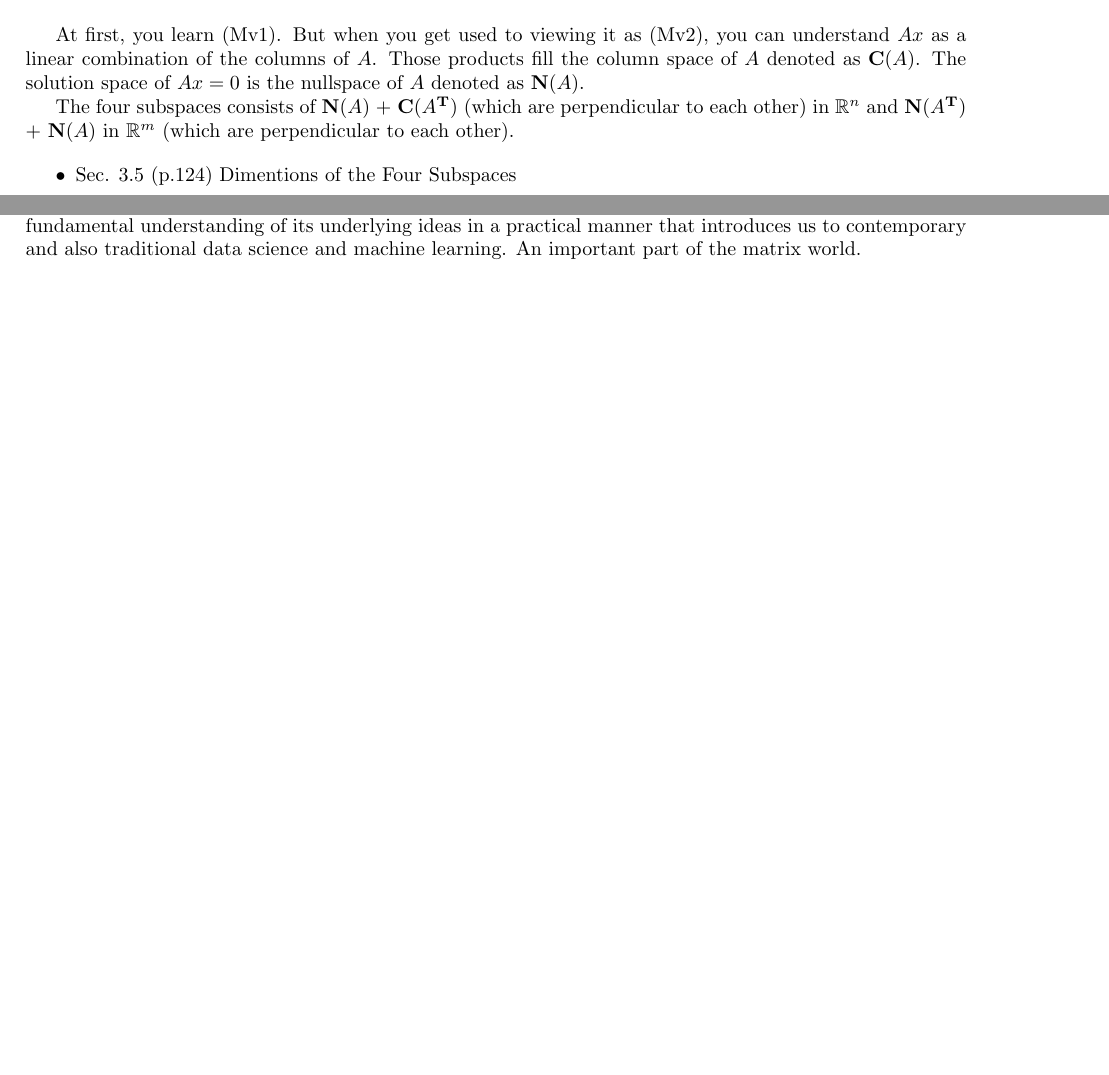
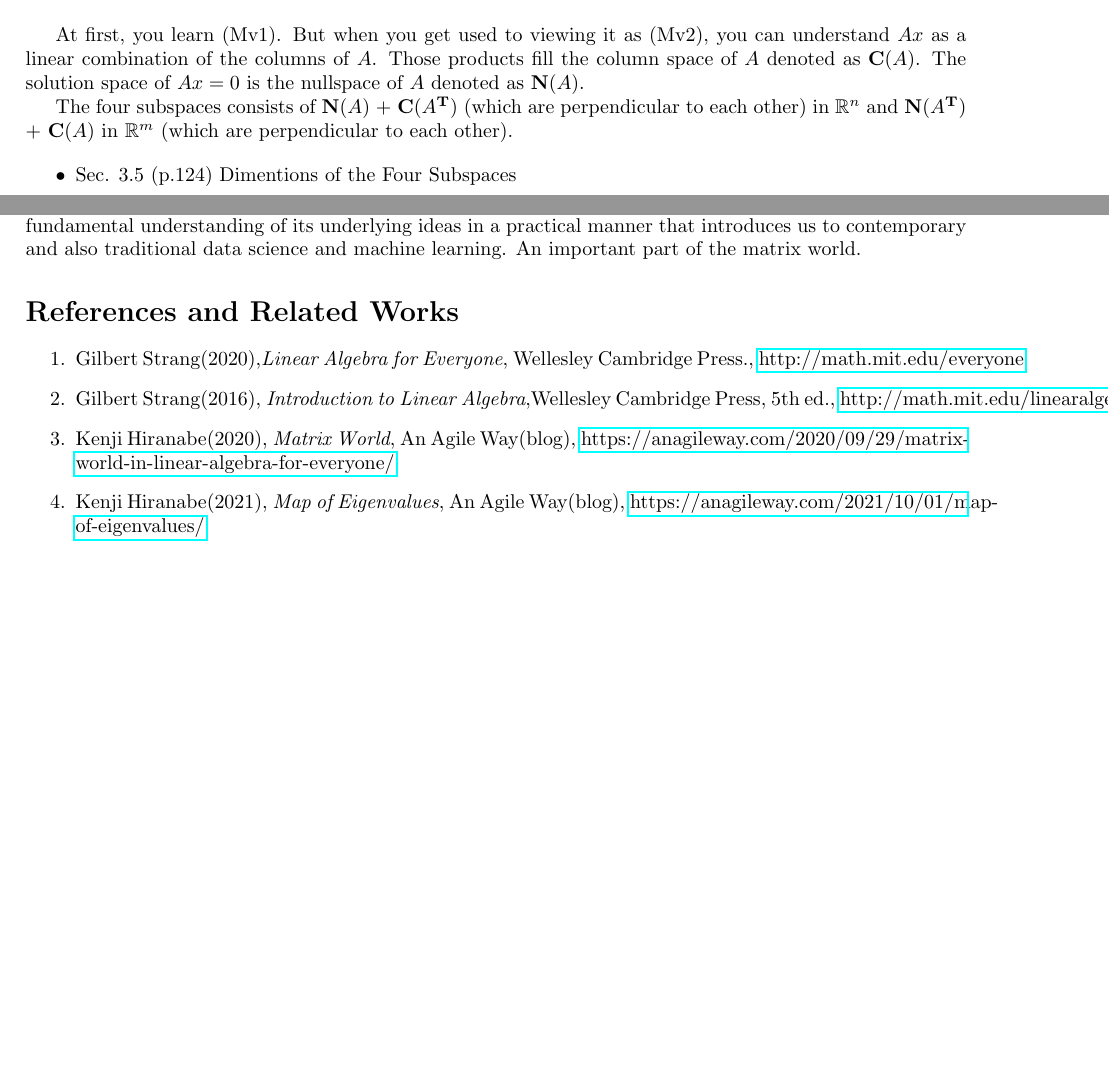
Before and after one commit to kenjihiranabe/The-Art-of-Linear-Algebra, a LaTeX paper (The-Art-of-Linear-Algebra.tex): two parts of pages 4 and 24 of 24, joined at a grey line, cut so that both start at the same text, the shorter picture padded with empty space. Compiled offline with pdfLaTeX.

Commit message:
Fix from Felix Endres

```diff
--- a/The-Art-of-Linear-Algebra.tex
+++ b/The-Art-of-Linear-Algebra.tex
@@ -128,7 +128,7 @@ The solution space of $Ax=0$ is the nullspace of $A$ denoted as $\mathbf{N}(A)$.
 
 The four subspaces consists of $\mathbf{N}(A)$ + $\mathbf{C}(A^\mathbf{T})$
 (which are perpendicular to each other) in $\mathbb{R}^n$ and
-$\mathbf{N}(A^\mathbf{T})$ + $\mathbf{N}(A)$ in $\mathbb{R}^m$
+$\mathbf{N}(A^\mathbf{T})$ + $\mathbf{C}(A)$ in $\mathbb{R}^m$
 (which are perpendicular to each other).
 
 \begin{itemize}
@@ -618,5 +618,19 @@ Everyone can reach a fundamental understanding of its underlying ideas
 in a practical manner that introduces us to contemporary and also
 traditional data science and machine learning. An important part of the matrix world.
 
+\section*{References and Related Works}
+\begin{enumerate}
+  \item
+  Gilbert Strang(2020),\emph{Linear Algebra for Everyone}, Wellesley Cambridge Press.,
+  \href{http://math.mit.edu/everyone}{http://math.mit.edu/everyone}
+  \item
+  Gilbert Strang(2016), \emph{Introduction to Linear Algebra},Wellesley Cambridge Press, 5th ed.,
+  \href{http://math.mit.edu/linearalgebra}{http://math.mit.edu/linearalgebra}
+  \item Kenji Hiranabe(2020), \emph{Matrix World}, An Agile Way(blog),
+  \href{https://anagileway.com/2020/09/29/matrix-world-in-linear-algebra-for-everyone/}{https://anagileway.com/2020/09/29/matrix-world-in-linear-algebra-for-everyone/}
+  \item Kenji Hiranabe(2021), \emph{Map of Eigenvalues}, An Agile Way(blog),
+  \href{https://anagileway.com/2021/10/01/map-of-eigenvalues/}{https://anagileway.com/2021/10/01/map-of-eigenvalues/}
+\end{enumerate}
+
 
 \end{document}
```
Also changed, not shown: The-Art-of-Linear-Algebra.pdf.
